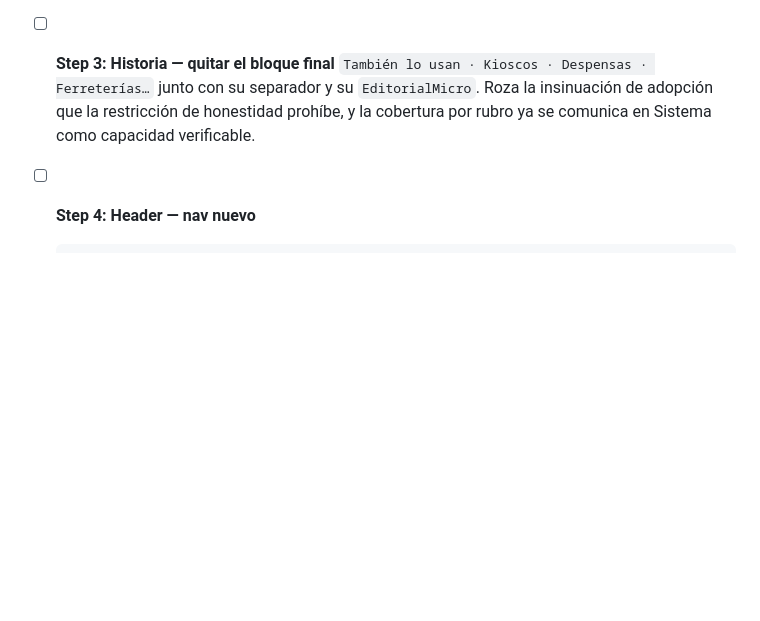
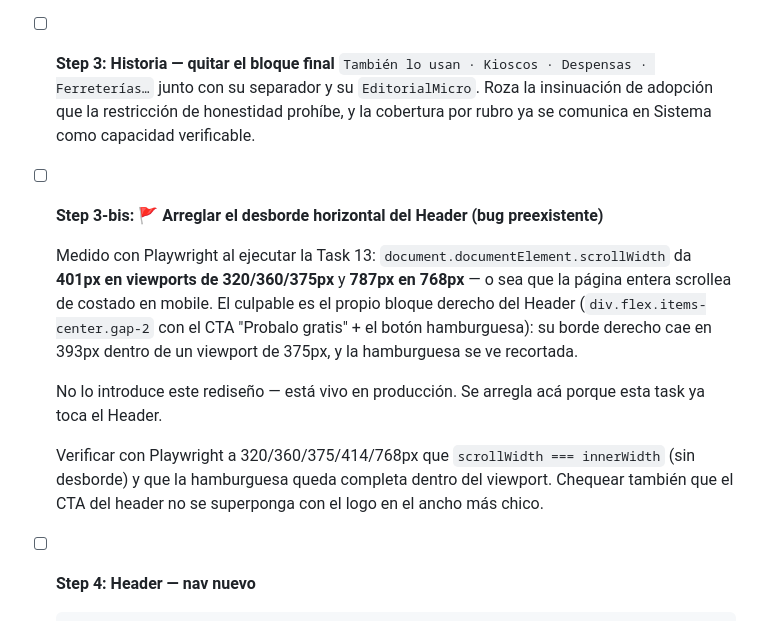
Before and after one commit to nrotsen/buen-inventario-landingpage, a Markdown page: docs/plans/2026-09-04-landing-demo-interactivo-plan.md, the part around the change. Drawn GitHub-style; blank space fills up the shorter version.

Commit message:
docs(landing/plan): sumar el desborde horizontal del Header a la Task 19
Medido con Playwright durante la Task 13: scrollWidth 401px en viewports
de 375px (y 787px en 768px). La página scrollea de costado en mobile y la
hamburguesa se ve recortada. Bug preexistente, vivo en producción; se
arregla en la task que ya toca el Header.

Co-Authored-By: Claude Opus 5 (1M context) <noreply@anthropic.com>

````diff
--- a/docs/plans/2026-09-04-landing-demo-interactivo-plan.md
+++ b/docs/plans/2026-09-04-landing-demo-interactivo-plan.md
@@ -2132,6 +2132,14 @@ El spec pedía renderizar `ExcelComparison` dentro de `Diagnostico`, lo que ser
 
 - [ ] **Step 3: Historia — quitar el bloque final** `También lo usan · Kioscos · Despensas · Ferreterías…` junto con su separador y su `EditorialMicro`. Roza la insinuación de adopción que la restricción de honestidad prohíbe, y la cobertura por rubro ya se comunica en Sistema como capacidad verificable.
 
+- [ ] **Step 3-bis: 🚩 Arreglar el desborde horizontal del Header (bug preexistente)**
+
+  Medido con Playwright al ejecutar la Task 13: `document.documentElement.scrollWidth` da **401px en viewports de 320/360/375px** y **787px en 768px** — o sea que la página entera scrollea de costado en mobile. El culpable es el propio bloque derecho del Header (`div.flex.items-center.gap-2` con el CTA "Probalo gratis" + el botón hamburguesa): su borde derecho cae en 393px dentro de un viewport de 375px, y la hamburguesa se ve recortada.
+
+  No lo introduce este rediseño — está vivo en producción. Se arregla acá porque esta task ya toca el Header.
+
+  Verificar con Playwright a 320/360/375/414/768px que `scrollWidth === innerWidth` (sin desborde) y que la hamburguesa queda completa dentro del viewport. Chequear también que el CTA del header no se superponga con el logo en el ancho más chico.
+
 - [ ] **Step 4: Header — nav nuevo**
   ```ts
   const NAV = [
````
